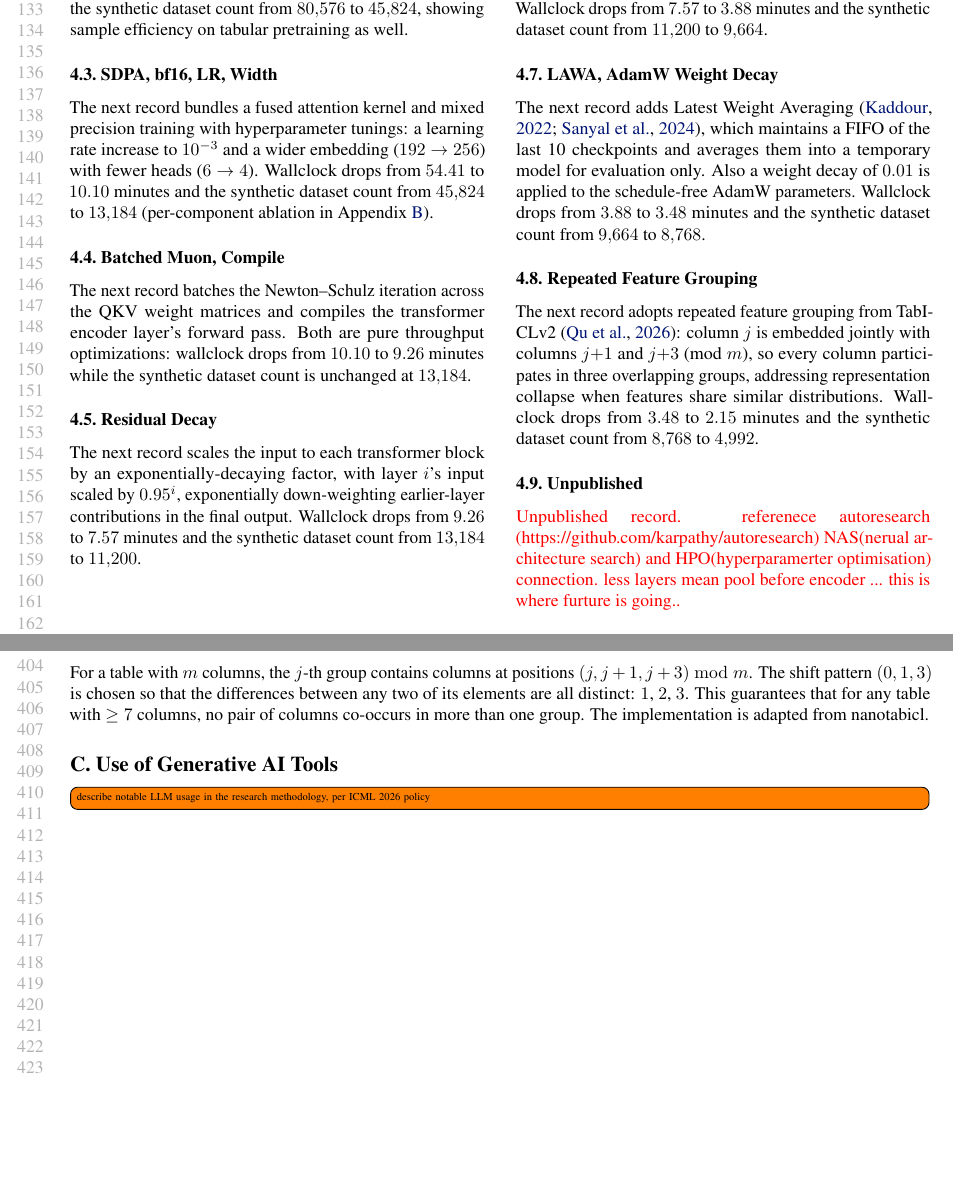
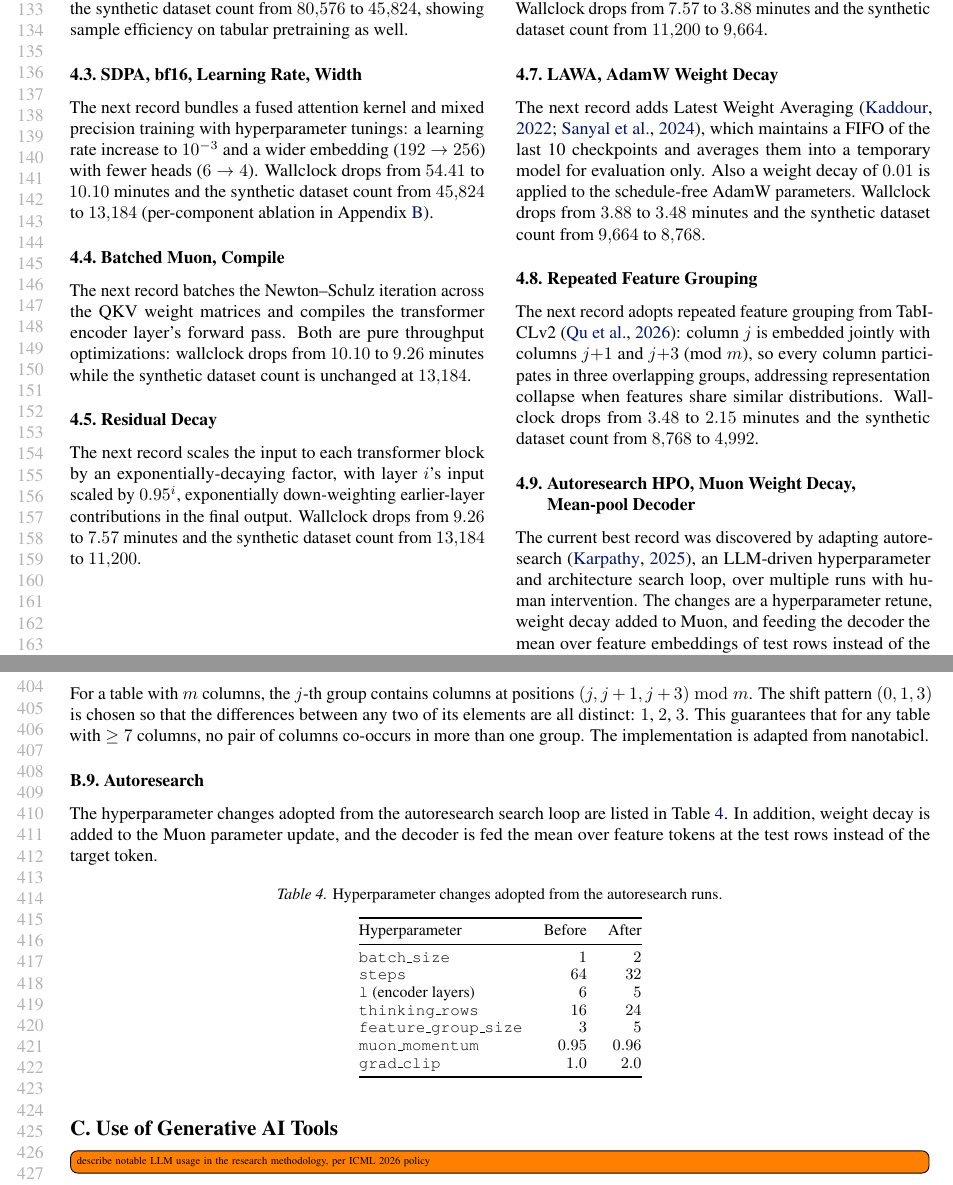
Before and after one commit to borawhocodess/modded-nanotabpfn, a LaTeX paper (main.tex): two parts of pages 3 and 8 of 8, joined at a grey line, cut so that both start at the same text, the shorter picture padded with empty space. Compiled offline with pdfLaTeX.

Commit message:
fill autoresearch record

```diff
--- a/main.tex
+++ b/main.tex
@@ -277,7 +277,7 @@ The first record swaps in the Muon optimizer~\citep{jordan2024muon} for the 2D w
 Previously validated in image classification and language-model pretraining, Muon transfers to tabular foundation models with the same hyperparameters as in modded-nanogpt:
 wallclock drops from $74.32$ to $54.41$ minutes and the synthetic dataset count from $80{,}576$ to $45{,}824$, showing sample efficiency on tabular pretraining as well.
 
-\subsection{SDPA, bf16, LR, Width}
+\subsection{SDPA, bf16, Learning Rate, Width}
 The next record bundles a fused attention kernel and mixed precision training with hyperparameter tunings: a learning rate increase to $10^{-3}$ and a wider embedding ($192\to 256$) with fewer heads ($6\to 4$).
 Wallclock drops from $54.41$ to $10.10$ minutes and the synthetic dataset count from $45{,}824$ to $13{,}184$ (per-component ablation in Appendix~\ref{app:records}).
 
@@ -303,8 +303,9 @@ Wallclock drops from $3.88$ to $3.48$ minutes and the synthetic dataset count fr
 The next record adopts repeated feature grouping from TabICLv2~\citep{qu2026tabiclv2}: column $j$ is embedded jointly with columns $j{+}1$ and $j{+}3$ (mod $m$), so every column participates in three overlapping groups, addressing representation collapse when features share similar distributions.
 Wallclock drops from $3.48$ to $2.15$ minutes and the synthetic dataset count from $8{,}768$ to $4{,}992$.
 
-\subsection{Unpublished}
-\textcolor{red}{Unpublished record. referenece autoresearch (https://github.com/karpathy/autoresearch) NAS(nerual architecture search) and HPO(hyperparamerter optimisation) connection. less layers mean pool before encoder ... this is where furture is going..}
+\subsection{Autoresearch HPO, Muon Weight Decay, Mean-pool Decoder}
+The current best record was discovered by adapting autoresearch~\citep{karpathy2025autoresearch}, an LLM-driven hyperparameter and architecture search loop, over multiple runs with human intervention. The changes are a hyperparameter retune, weight decay added to Muon, and feeding the decoder the mean over feature embeddings of test rows instead of the target embeddings of test rows.
+Wallclock drops from $2.15$ to $0.92$ minutes and the synthetic dataset count from $4{,}992$ to $3{,}648$.
 
 \subsection{Beyond the Target}
 The high-level inference architecture of the current best record is shown in Figure~\ref{fig:modded}.
@@ -510,6 +512,32 @@ The shift pattern $(0, 1, 3)$ is chosen so that the differences between any two
 This guarantees that for any table with $\geq 7$ columns, no pair of columns co-occurs in more than one group.
 The implementation is adapted from nanotabicl.
 
+\subsection{Autoresearch}
+\label{app:records-autoresearch}
+The hyperparameter changes adopted from the autoresearch search loop are listed in Table~\ref{tab:autoresearch-hpo}.
+In addition, weight decay is added to the Muon parameter update, and the decoder is fed the mean over feature tokens at the test rows instead of the target token.
+% todo: maybe sudocode
+
+\begin{table}[h]
+\centering
+\small
+\caption{Hyperparameter changes adopted from the autoresearch runs.}
+\label{tab:autoresearch-hpo}
+\begin{tabular}{@{}lrr@{}}
+  \toprule
+  Hyperparameter & Before & After \\
+  \midrule
+  \texttt{batch\_size}         & $1$    & $2$    \\
+  \texttt{steps}               & $64$   & $32$   \\
+  \texttt{l} (encoder layers)  & $6$    & $5$    \\
+  \texttt{thinking\_rows}      & $16$   & $24$   \\
+  \texttt{feature\_group\_size}& $3$    & $5$    \\
+  \texttt{muon\_momentum}      & $0.95$ & $0.96$ \\
+  \texttt{grad\_clip}          & $1.0$  & $2.0$  \\
+  \bottomrule
+\end{tabular}
+\end{table}
+
 \section{Use of Generative AI Tools}
 \label{app:genai-usage}
 \todo[inline]{describe notable LLM usage in the research methodology, per ICML 2026 policy}
```
Also changed, not shown: main.bib (+7 -0 lines), main.tex (11 more changed lines).
